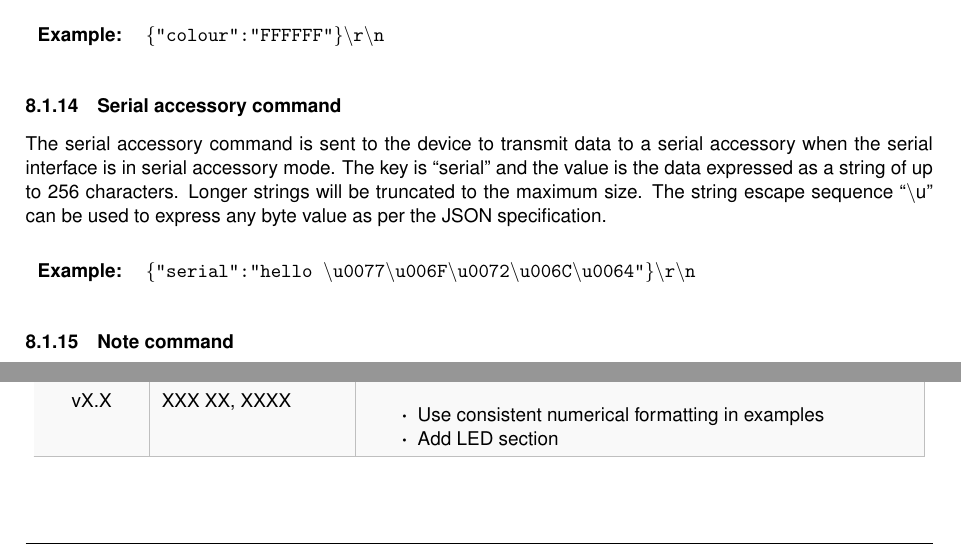
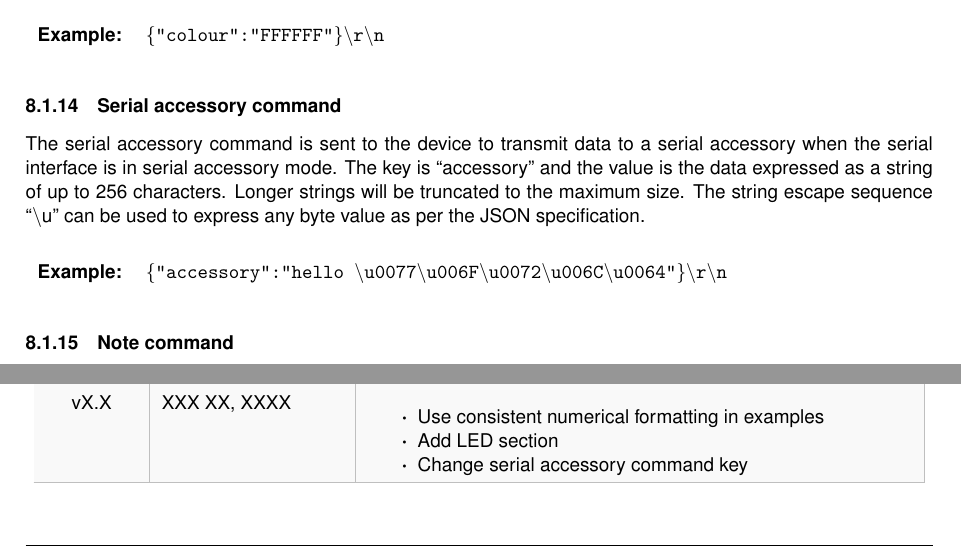
Before and after one commit to xioTechnologies/x-IMU3-User-Manual, a LaTeX document (main.tex, which reads Sections/communicationProtocol.tex, documentVersionHistory.tex): two parts of pages 19 and 55 of 56, joined at a grey line, cut so that both start at the same text. Compiled offline with pdfLaTeX.

Commit message:
Change serial accessory command key

```diff
--- a/Sections/communicationProtocol.tex
+++ b/Sections/communicationProtocol.tex
@@ -129,9 +129,9 @@ The colour command is sent to the device to set the \ac{LED} colour.  The key is
 
 \subsubsection{Serial accessory command}
 
-The serial accessory command is sent to the device to transmit data to a serial accessory when the serial interface is in serial accessory mode.  The key is \enquote{serial} and the value is the data expressed as a string of up to 256 characters.  Longer strings will be truncated to the maximum size.  The string escape sequence \enquote{\textbackslash u} can be used to express any byte value as per the \ac{JSON} specification.
+The serial accessory command is sent to the device to transmit data to a serial accessory when the serial interface is in serial accessory mode.  The key is \enquote{accessory} and the value is the data expressed as a string of up to 256 characters.  Longer strings will be truncated to the maximum size.  The string escape sequence \enquote{\textbackslash u} can be used to express any byte value as per the \ac{JSON} specification.
 
-\commandMessageExample{"serial":"hello \textbackslash u0077\textbackslash u006F\textbackslash u0072\textbackslash u006C\textbackslash u0064"}
+\commandMessageExample{"accessory":"hello \textbackslash u0077\textbackslash u006F\textbackslash u0072\textbackslash u006C\textbackslash u0064"}
 
 \subsubsection{Note command}
 
--- a/documentVersionHistory.tex
+++ b/documentVersionHistory.tex
@@ -77,6 +77,7 @@
         \begin{itemize}
 			\item Use consistent numerical formatting in examples
 			\item Add \ac{LED} section
+			\item Change serial accessory command key
         \end{itemize}\\
         \arrayrulecolor{gray!50}\hline
     \end{longtable}
```
